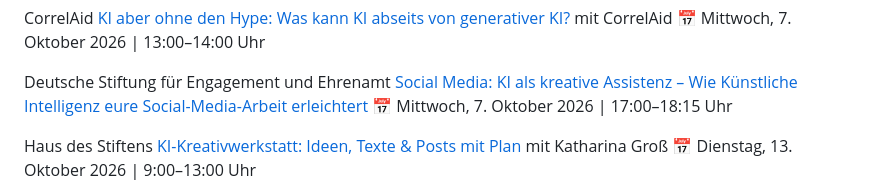
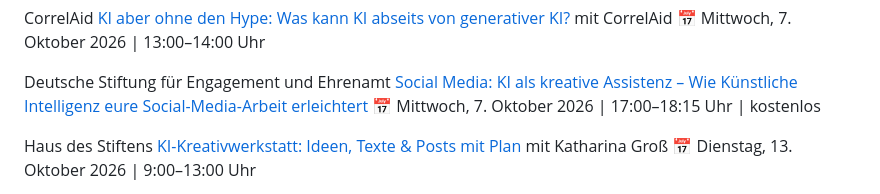
Before and after one commit to juliajunge/kiforgood.de, a Markdown page: inhalte/termine.md, the part around the change. Rendered like a GitHub page.

Commit message:
Korrektur per Kommentar

```diff
--- a/inhalte/termine.md
+++ b/inhalte/termine.md
@@ -53,7 +53,7 @@ mit CorrelAid
 
 Deutsche Stiftung für Engagement und Ehrenamt
 [Social Media: KI als kreative Assistenz – Wie Künstliche Intelligenz eure Social-Media-Arbeit erleichtert](https://pretix.eu/DSEE/socialmedia.2/)
-📅 Mittwoch, 7. Oktober 2026 | 17:00–18:15 Uhr
+📅 Mittwoch, 7. Oktober 2026 | 17:00–18:15 Uhr | kostenlos
 
 Haus des Stiftens
 [KI-Kreativwerkstatt: Ideen, Texte & Posts mit Plan](https://www.hausdesstiftens.org/online-workshop/ki-kreativwerkstatt-ideen-texte-posts-mit-plan-3/)
```
